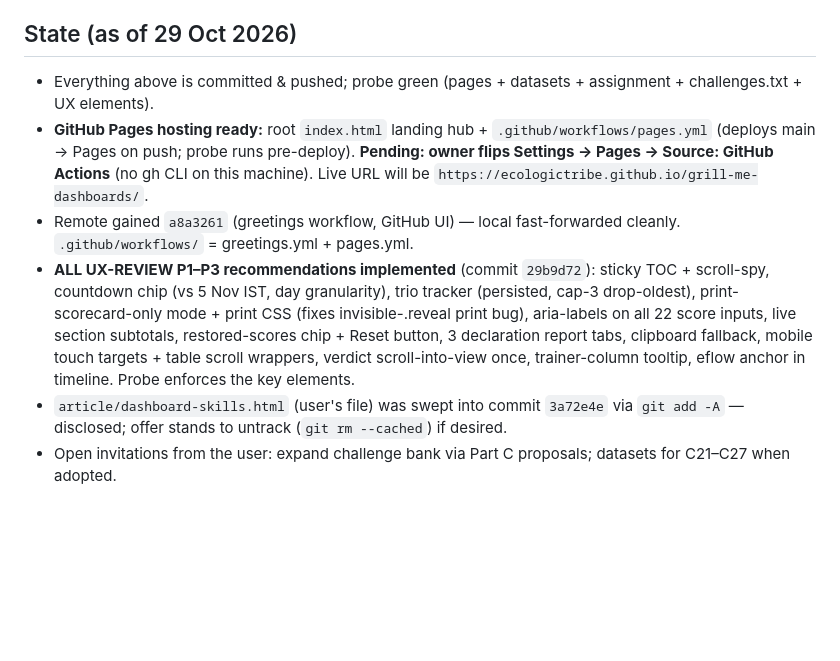
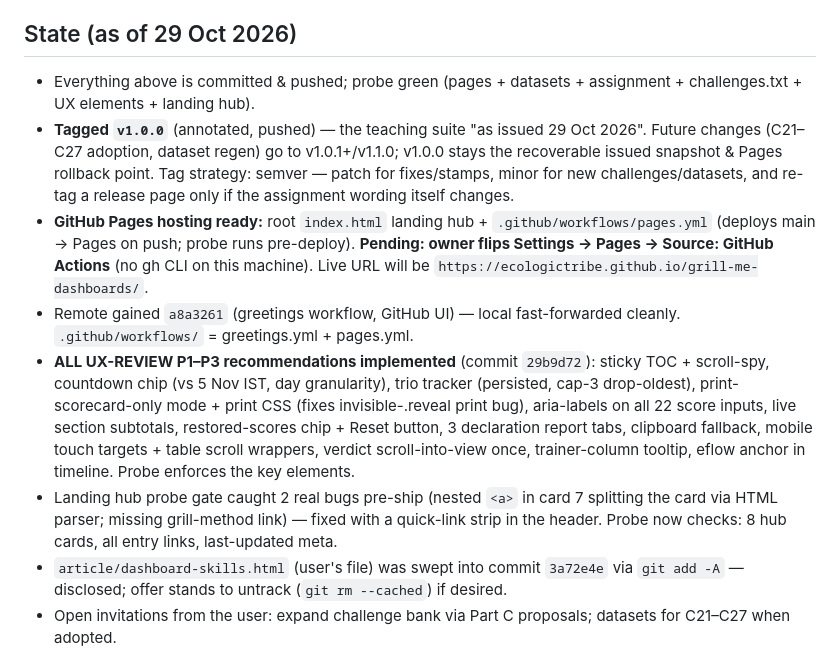
Before and after one commit to ecologictribe/grill-me-dashboards, a Markdown page: CONTEXT.md, the part around the change. GitHub-like rendering; blank space fills up the shorter version.

```diff
--- a/CONTEXT.md
+++ b/CONTEXT.md
@@ -92,7 +92,13 @@ toolkit; assignments → prompts/grader/spec/dashboard; catalog → method).
 ## State (as of 29 Oct 2026)
 
 - Everything above is committed & pushed; probe green (pages + datasets +
-  assignment + challenges.txt + UX elements).
+  assignment + challenges.txt + UX elements + landing hub).
+- **Tagged `v1.0.0`** (annotated, pushed) — the teaching suite "as issued
+  29 Oct 2026". Future changes (C21–C27 adoption, dataset regen) go to
+  v1.0.1+/v1.1.0; v1.0.0 stays the recoverable issued snapshot & Pages
+  rollback point. Tag strategy: semver — patch for fixes/stamps, minor for
+  new challenges/datasets, and re-tag a release page only if the assignment
+  wording itself changes.
 - **GitHub Pages hosting ready:** root `index.html` landing hub +
   `.github/workflows/pages.yml` (deploys main → Pages on push; probe runs
   pre-deploy). **Pending: owner flips Settings → Pages → Source: GitHub
@@ -108,6 +114,10 @@ toolkit; assignments → prompts/grader/spec/dashboard; catalog → method).
   declaration report tabs, clipboard fallback, mobile touch targets + table
   scroll wrappers, verdict scroll-into-view once, trainer-column tooltip,
   eflow anchor in timeline. Probe enforces the key elements.
+- Landing hub probe gate caught 2 real bugs pre-ship (nested `<a>` in card 7
+  splitting the card via HTML parser; missing grill-method link) — fixed with
+  a quick-link strip in the header. Probe now checks: 8 hub cards, all entry
+  links, last-updated meta.
 - `article/dashboard-skills.html` (user's file) was swept into commit
   `3a72e4e` via `git add -A` — disclosed; offer stands to untrack
   (`git rm --cached`) if desired.
```
Also changed, not shown: README.md (+5 -0 lines).
